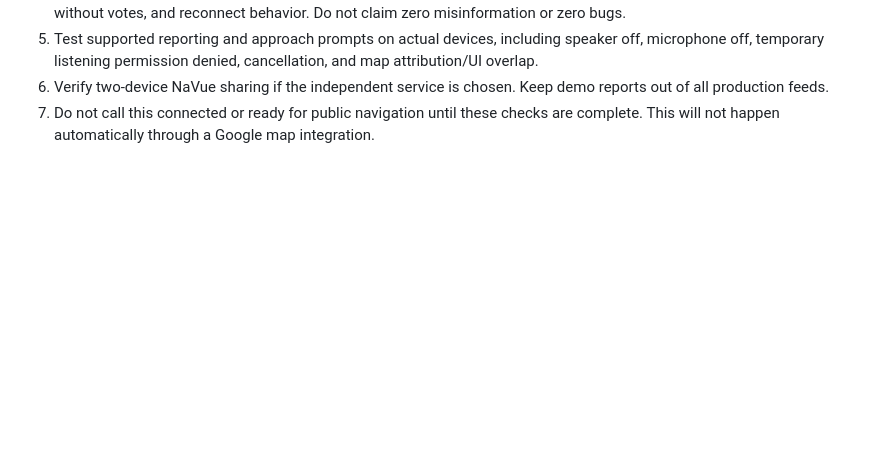
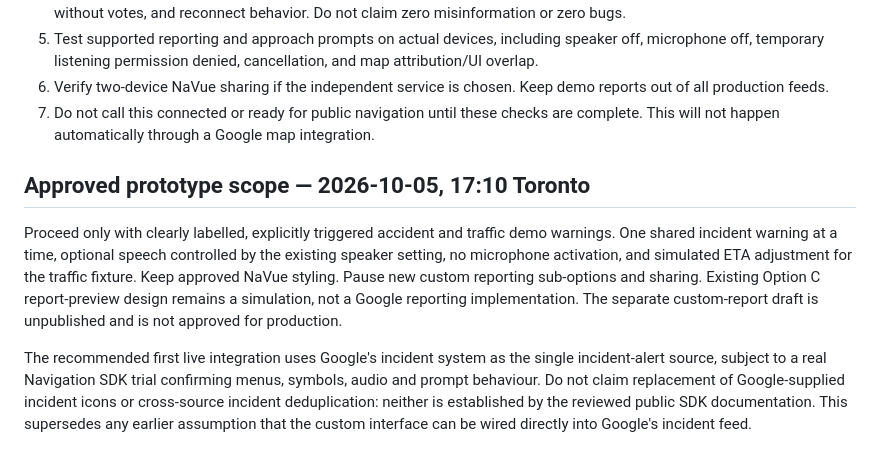
Before and after one commit to johnfolino71-hue/-navue-prototype, a Markdown page: docs/ROAD_ALERTS_GOOGLE_LAUNCH_REQUIREMENTS.md, the part around the change. Drawn GitHub-style; blank space fills up the shorter version.

Commit message:
Record approved incident simulation scope and pause custom sharing

```diff
--- a/docs/ROAD_ALERTS_GOOGLE_LAUNCH_REQUIREMENTS.md
+++ b/docs/ROAD_ALERTS_GOOGLE_LAUNCH_REQUIREMENTS.md
@@ -33,3 +33,9 @@ Choose whether Google-supported incident reports use Google's native reporting i
 5. Test supported reporting and approach prompts on actual devices, including speaker off, microphone off, temporary listening permission denied, cancellation, and map attribution/UI overlap.
 6. Verify two-device NaVue sharing if the independent service is chosen. Keep demo reports out of all production feeds.
 7. Do not call this connected or ready for public navigation until these checks are complete. This will not happen automatically through a Google map integration.
+
+## Approved prototype scope — 2026-10-05, 17:10 Toronto
+
+Proceed only with clearly labelled, explicitly triggered accident and traffic demo warnings. One shared incident warning at a time, optional speech controlled by the existing speaker setting, no microphone activation, and simulated ETA adjustment for the traffic fixture. Keep approved NaVue styling. Pause new custom reporting sub-options and sharing. Existing Option C report-preview design remains a simulation, not a Google reporting implementation. The separate custom-report draft is unpublished and is not approved for production.
+
+The recommended first live integration uses Google's incident system as the single incident-alert source, subject to a real Navigation SDK trial confirming menus, symbols, audio and prompt behaviour. Do not claim replacement of Google-supplied incident icons or cross-source incident deduplication: neither is established by the reviewed public SDK documentation. This supersedes any earlier assumption that the custom interface can be wired directly into Google's incident feed.
```
